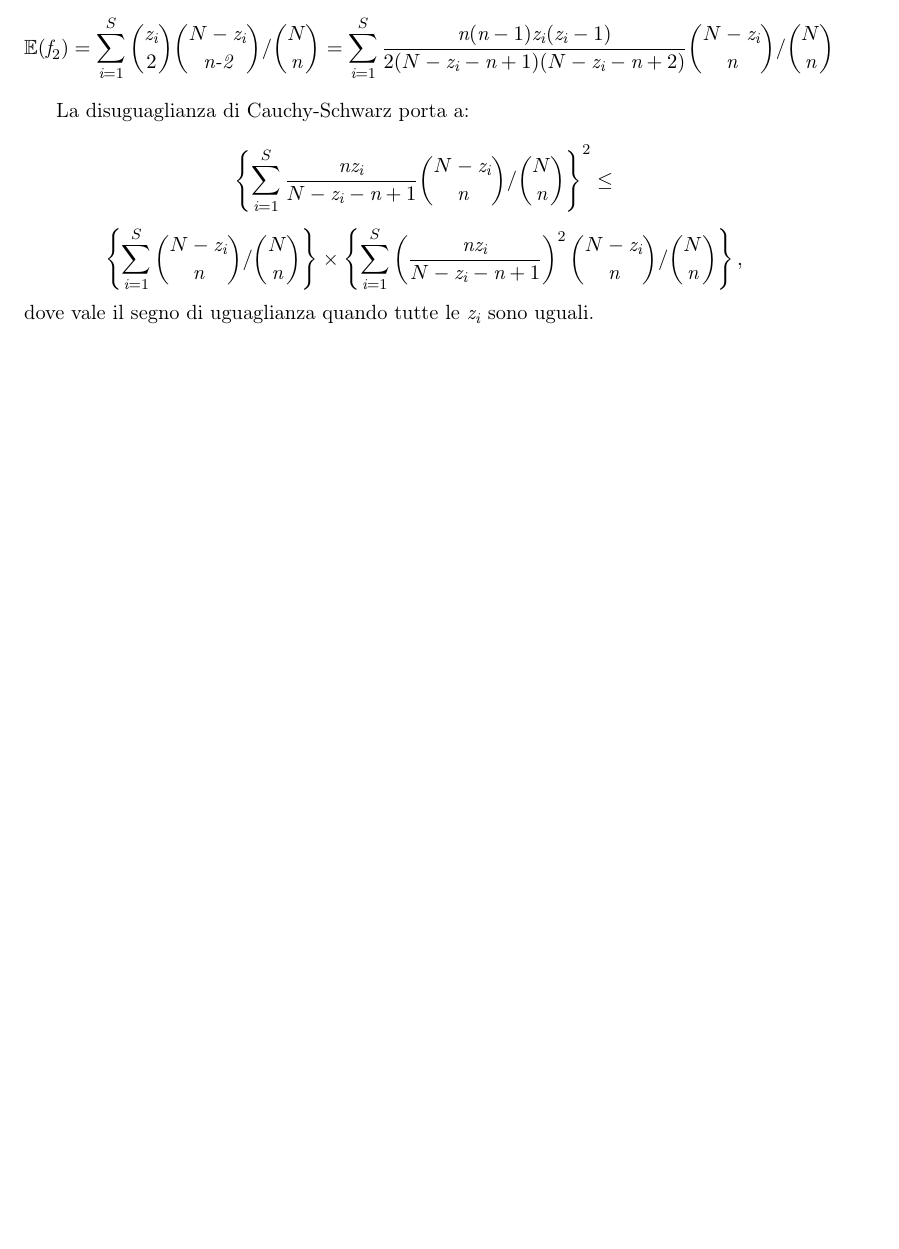
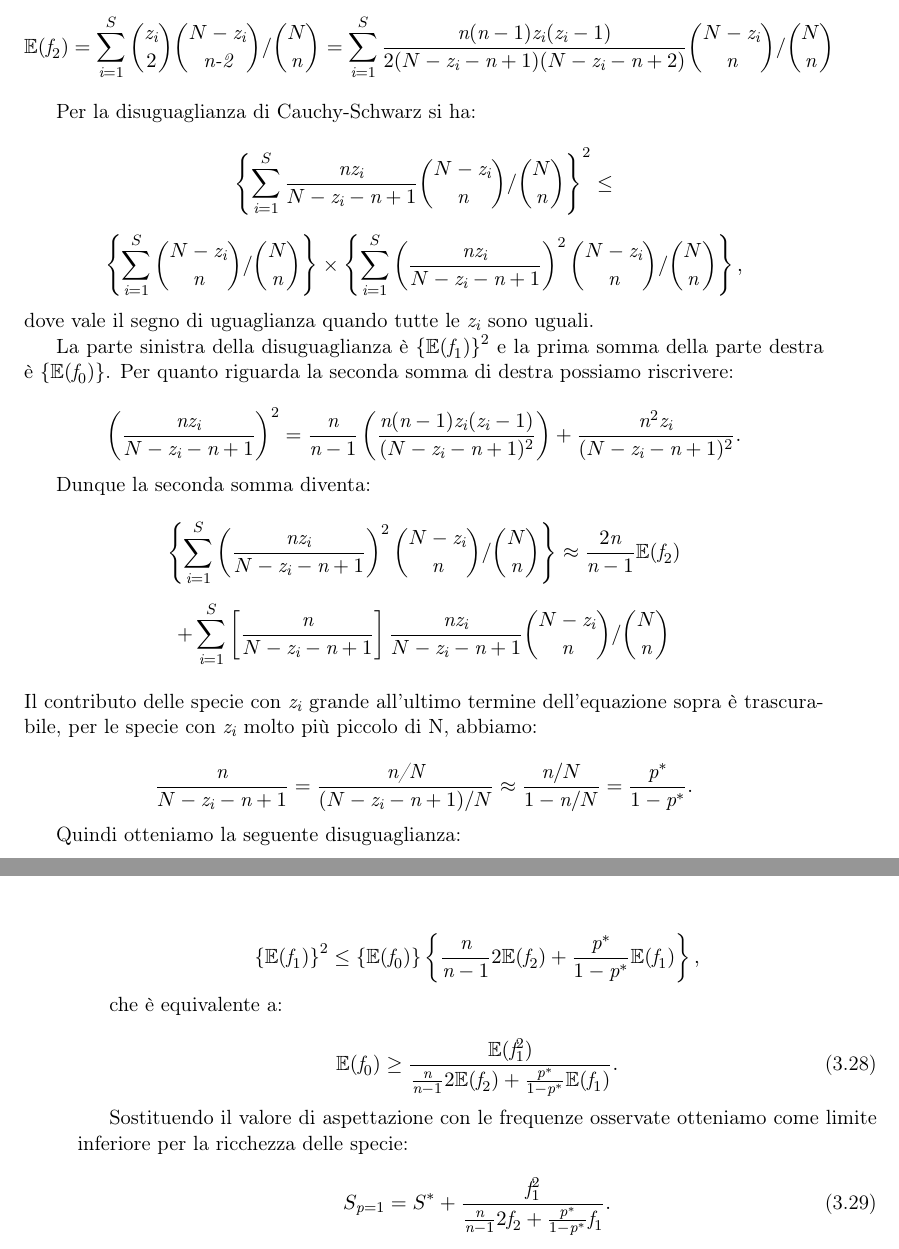
Before and after one commit to elemanoli/bachelorthesis, a LaTeX book (Tesi.tex, which reads 3-Upscaling/Upscaling.tex): part of page 18 of 26 before the commit and two parts of pages 18 and 19 of 28 after it, the two joined at a grey line, cut so that both start at the same text, the shorter picture padded with empty space. Compiled offline with pdfLaTeX.

Commit message:
cont Chao_wor

```diff
--- a/3-Upscaling/Upscaling.tex
+++ b/3-Upscaling/Upscaling.tex
@@ -250,13 +252,49 @@ $$ \mathbb{E}(\emph{f}_1)=\sum_{\emph{i}=1}^S \binom{\emph{z}_\emph{i}}{1} \bino
 
 $$ \mathbb{E}(\emph{f}_2)=\sum_{\emph{i}=1}^S \binom{\emph{z}_\emph{i}}{2} \binom{N-\emph{z}_\emph{i}}{\emph{n-2}}/\binom{N}{\emph{n}}=\sum_{\emph{i}=1}^S\frac{\emph{n}(\emph{n}-1)\emph{z}_\emph{i}(\emph{z}_\emph{i}-1)}{2(N-\emph{z}_\emph{i}-\emph{n}+1)(N-\emph{z}_\emph{i}-\emph{n}+2)} \binom{N-\emph{z}_\emph{i}}{\emph{n}}/\binom{N}{\emph{n}}$$
 
-La disuguaglianza di Cauchy-Schwarz porta a:
+Per la disuguaglianza di Cauchy-Schwarz si ha:
 
 $$
 \left \{ \sum_{\emph{i}=1}^S\frac{\emph{n}\emph{z}_\emph{i}}{N-\emph{z}_\emph{i}-\emph{n}+1} \binom{N-\emph{z}_\emph{i}}{\emph{n}}/\binom{N}{\emph{n}} \right \}^2 \le $$
 $$ \left \{ \sum_{\emph{i}=1}^S \binom{N-\emph{z}_\emph{i}}{\emph{n}}/\binom{N}{\emph{n}} \right \}\times \left \{ \sum_{\emph{i}=1}^S \left(\frac{\emph{n}\emph{z}_\emph{i}}{N-\emph{z}_\emph{i}-\emph{n}+1}\right)^2 \binom{N-\emph{z}_\emph{i}}{\emph{n}}/\binom{N}{\emph{n}} \right \},
 $$
  dove vale il segno di uguaglianza quando tutte le $\emph{z}_\emph{i}$ sono uguali.
+
+ La parte sinistra della disuguaglianza è $ \left \{ \mathbb{E}(\emph{f}_1) \right \}^2$ e la prima somma della parte destra è $ \left \{ \mathbb{E}(\emph{f}_0) \right \}$. Per quanto riguarda la seconda somma di destra possiamo riscrivere:
+
+ $$\left(\frac{\emph{n}\emph{z}_\emph{i}}{N-\emph{z}_\emph{i}-\emph{n}+1}\right)^2=\frac{\emph{n}}{\emph{n}-1}\left(\frac{\emph{n}(\emph{n}-1)\emph{z}_\emph{i}(\emph{z}_\emph{i}-1)}{(N-\emph{z}_\emph{i}-\emph{n}+1)^2}\right) + \frac{\emph{n}^2\emph{z}_\emph{i}}{(N-\emph{z}_\emph{i}-\emph{n}+1)^2}. $$
+
+Dunque la seconda somma diventa:
+
+
+ $$\left \{ \sum_{\emph{i}=1}^S \left(\frac{\emph{n}\emph{z}_\emph{i}}{N-\emph{z}_\emph{i}-\emph{n}+1}\right)^2 \binom{N-\emph{z}_\emph{i}}{\emph{n}}/\binom{N}{\emph{n}} \right \} \approx \frac{2\emph{n}}{\emph{n}-1}\mathbb{E}(\emph{f}_2)$$
+ $$ + \sum_{\emph{i}=1}^S \left [ \frac{\emph{n}}{N-\emph{z}_\emph{i}-\emph{n}+1} \right ]\frac{\emph{n}\emph{z}_\emph{i}}{N-\emph{z}_\emph{i}-\emph{n}+1}\binom{N-\emph{z}_\emph{i}}{\emph{n}}/\binom{N}{\emph{n}}$$
+ \\
+ Il contributo delle specie con $\emph{z}_\emph{i}$ grande  all'ultimo termine dell'equazione sopra è trascurabile, per le specie con $\emph{z}_ \emph{i}$ molto più piccolo di N, abbiamo:
+
+ $$
+ \frac{\emph{n}}{N-\emph{z}_\emph{i}-\emph{n}+1}=\frac{\emph{n/N}}{(N-\emph{z}_\emph{i}-\emph{n}+1)/N} \approx \frac{\emph{n}/N}{1-\emph{n}/N}=\frac{\emph{p}^*}{1-\emph{p}^*}.
+ $$
+
+ Quindi otteniamo la seguente disuguaglianza:
+
+$$
+\left \{ \mathbb{E}(\emph{f}_1) \right \}^2 \le \left \{ \mathbb{E}(\emph{f}_0) \right \}\left \{ \frac{\emph{n}}{\emph{n}-1}2\mathbb{E}(\emph{f}_2) + \frac{\emph{p}^*}{1-\emph{p}^*}\mathbb{E}(\emph{f}_1) \right \},
+$$
+
+che è equivalente a:
+
+
+\begin{equation}
+\mathbb{E}(\emph{f}_0) \ge \frac{\mathbb{E}(\emph{f}_1^2)}{\frac{\emph{n}}{\emph{n}-1}2\mathbb{E}(\emph{f}_2)+ \frac{\emph{p}^*}{1-\emph{p}^*}\mathbb{E}(\emph{f}_1)}.
+\end{equation}
+
+Sostituendo il valore di aspettazione con le frequenze osservate otteniamo come limite inferiore per la ricchezza delle specie:
+
+\begin{equation}
+    S_{\emph{p}=1}= S^* +\frac{\emph{f}_1^2}{\frac{\emph{n}}{\emph{n}-1}2\emph{f}_2+ \frac{\emph{p}^*}{1-\emph{p}^*}\emph{f}_1}.
+    \label{eq:chaoworestimator}
+\end{equation}
 
 
 
```
Also changed, not shown: 3-Upscaling/Upscaling.tex (4 more changed lines).
